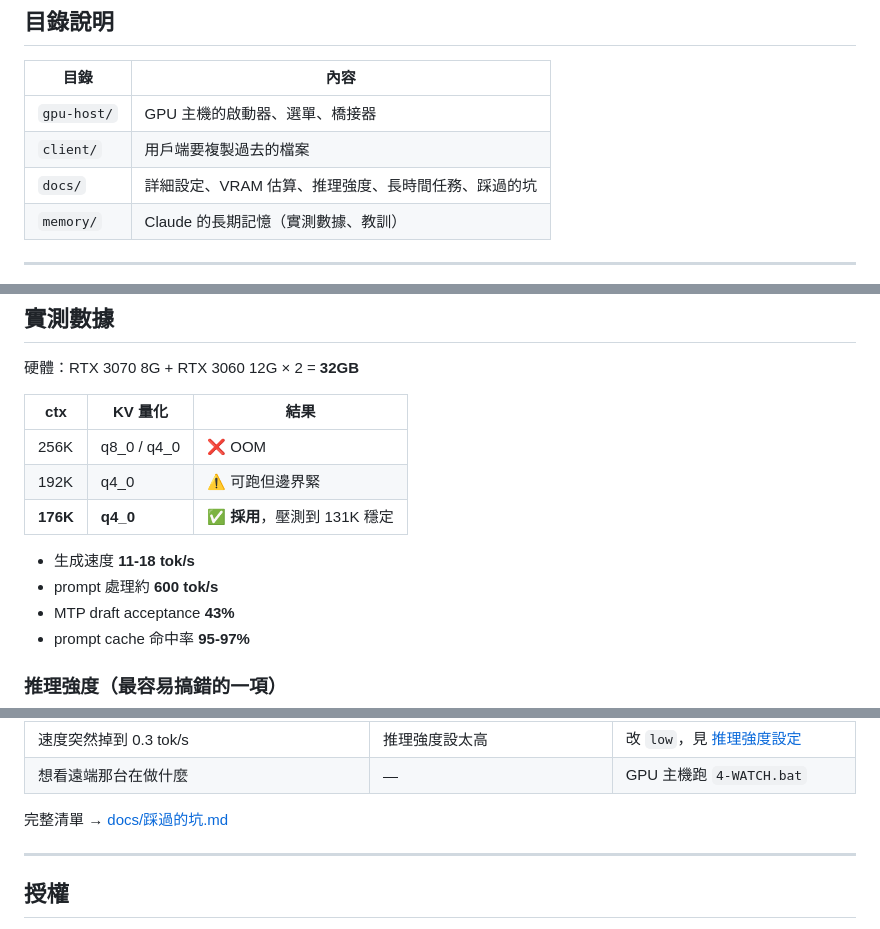
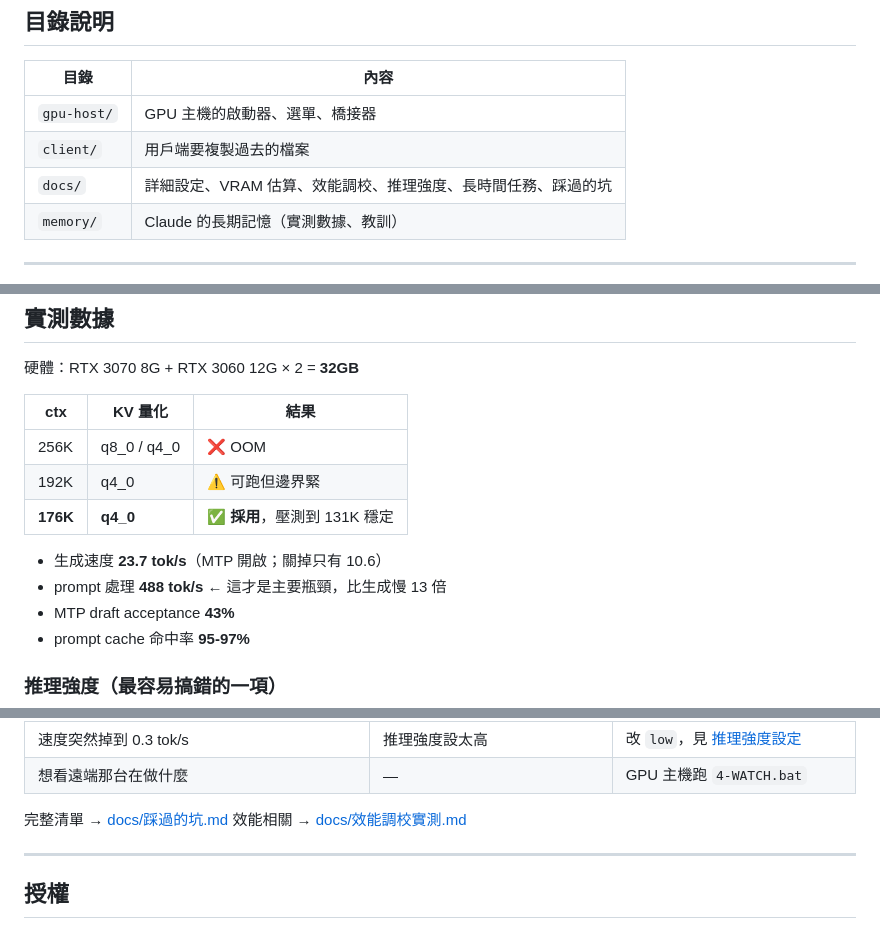
Before and after one commit to chunyen627-afk/Hermes-LLM-Setup, a Markdown page: README.md, 3 parts joined by grey strips. Rendered like a GitHub page.

```diff
--- a/README.md
+++ b/README.md
@@ -102,7 +102,7 @@ Register-ScheduledTask -TaskName 'LLM-GPU-Server' -Action $act -Trigger $trg -Fo
 |---|---|
 | `gpu-host/` | GPU 主機的啟動器、選單、橋接器 |
 | `client/` | 用戶端要複製過去的檔案 |
-| `docs/` | 詳細設定、VRAM 估算、推理強度、長時間任務、踩過的坑 |
+| `docs/` | 詳細設定、VRAM 估算、效能調校、推理強度、長時間任務、踩過的坑 |
 | `memory/` | Claude 的長期記憶（實測數據、教訓） |
 
 ---
@@ -117,8 +117,8 @@ Register-ScheduledTask -TaskName 'LLM-GPU-Server' -Action $act -Trigger $trg -Fo
 | 192K | q4_0 | ⚠️ 可跑但邊界緊 |
 | **176K** | **q4_0** | ✅ **採用**，壓測到 131K 穩定 |
 
-- 生成速度 **11-18 tok/s**
-- prompt 處理約 **600 tok/s**
+- 生成速度 **23.7 tok/s**（MTP 開啟；關掉只有 10.6）
+- prompt 處理 **488 tok/s** ← 這才是主要瓶頸，比生成慢 13 倍
 - MTP draft acceptance **43%**
 - prompt cache 命中率 **95-97%**
 
@@ -177,6 +177,7 @@ model:
 | 想看遠端那台在做什麼 | — | GPU 主機跑 `4-WATCH.bat` |
 
 完整清單 → [docs/踩過的坑.md](docs/踩過的坑.md)
+效能相關 → [docs/效能調校實測.md](docs/效能調校實測.md)
 
 ---
 
```
Also changed, not shown: docs/效能調校實測.md (added, +138 -0 lines).
